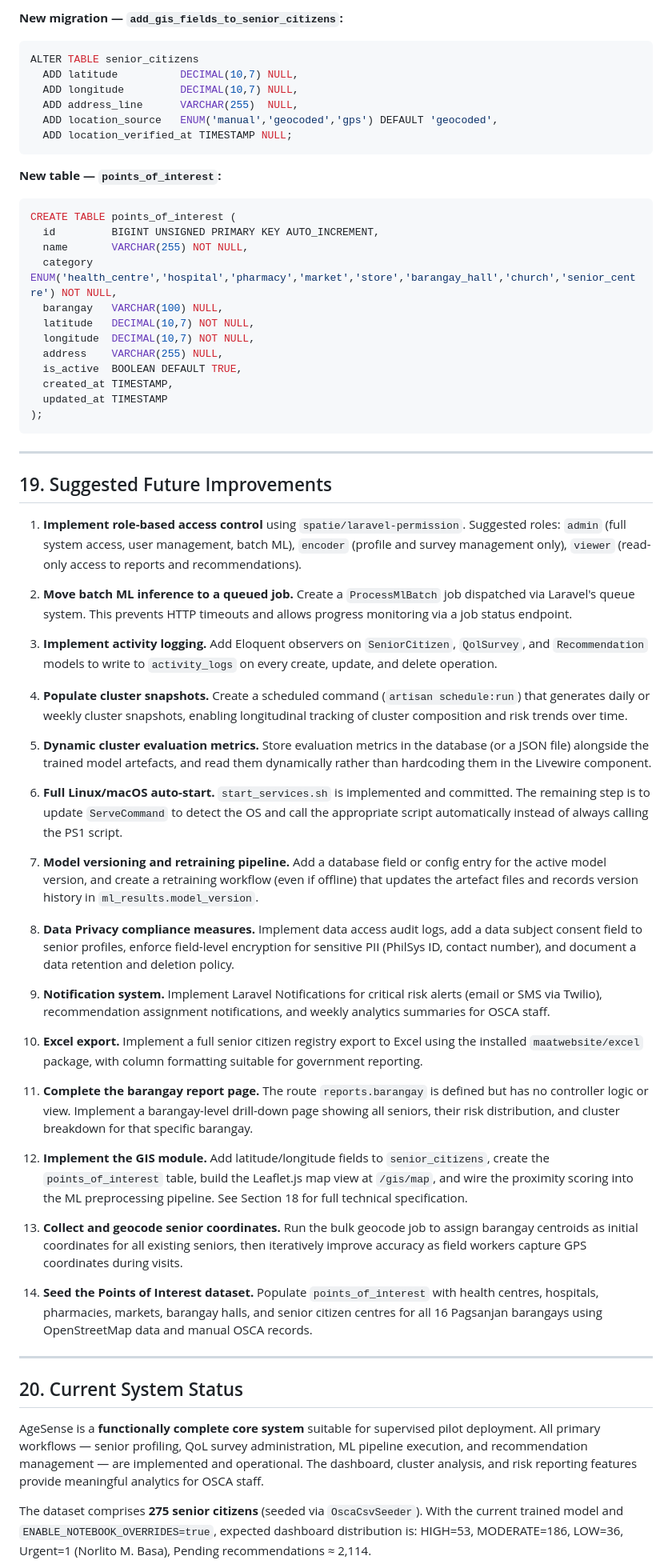
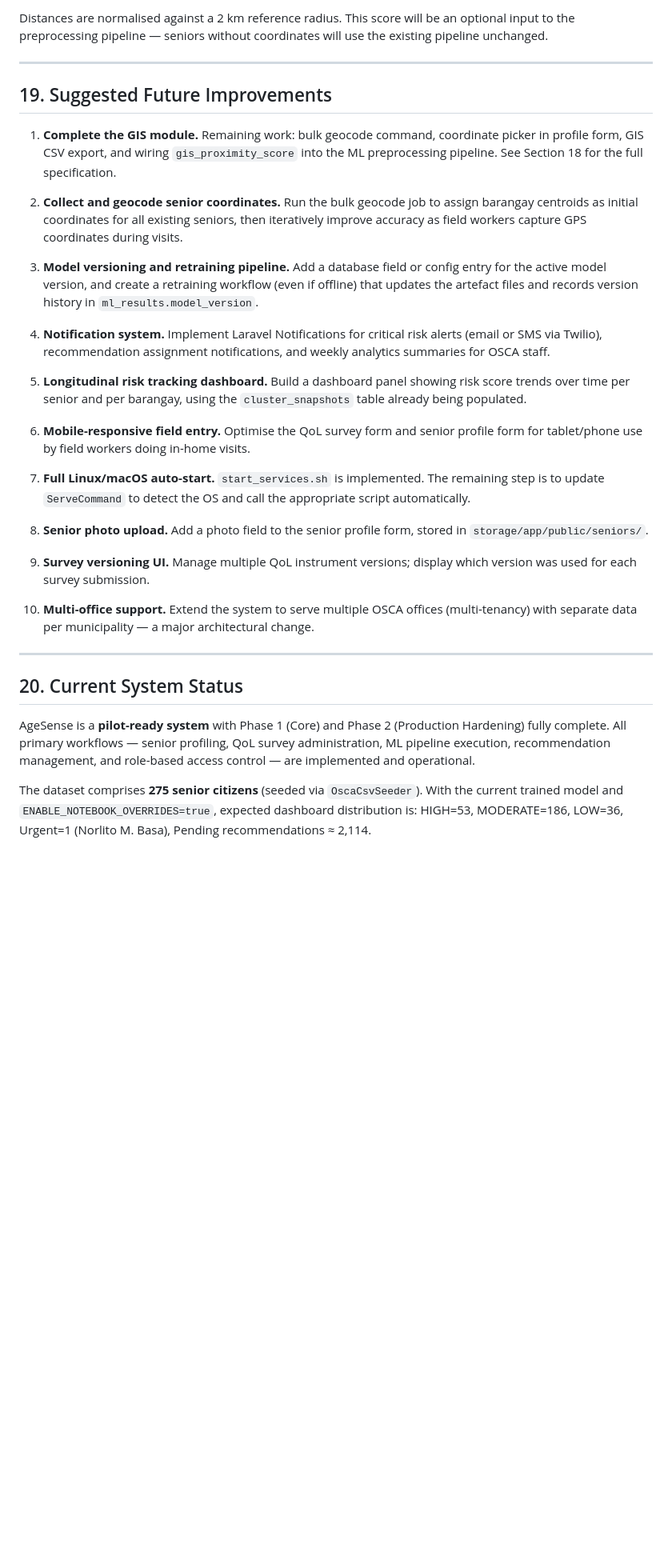
Before and after one commit to somarjez/osca-agesense, a Markdown page: docs/SYSTEM_FUNCTIONALITY.md, the part around one of its changes. Shown at 80% size. Drawn GitHub-style; blank space fills up the shorter version.

````diff
--- a/docs/SYSTEM_FUNCTIONALITY.md
+++ b/docs/SYSTEM_FUNCTIONALITY.md
@@ -902,68 +869,34 @@ OSCA staff will be able to:
-**New migration — `add_gis_fields_to_senior_citizens`:**
-
-```sql
-ALTER TABLE senior_citizens
-  ADD latitude          DECIMAL(10,7) NULL,
-  ADD longitude         DECIMAL(10,7) NULL,
-  ADD address_line      VARCHAR(255)  NULL,
-  ADD location_source   ENUM('manual','geocoded','gps') DEFAULT 'geocoded',
-  ADD location_verified_at TIMESTAMP NULL;
-```
-
-**New table — `points_of_interest`:**
-
-```sql
-CREATE TABLE points_of_interest (
-  id         BIGINT UNSIGNED PRIMARY KEY AUTO_INCREMENT,
-  name       VARCHAR(255) NOT NULL,
-  category   ENUM('health_centre','hospital','pharmacy','market','store','barangay_hall','church','senior_centre') NOT NULL,
-  barangay   VARCHAR(100) NULL,
-  latitude   DECIMAL(10,7) NOT NULL,
-  longitude  DECIMAL(10,7) NOT NULL,
-  address    VARCHAR(255) NULL,
-  is_active  BOOLEAN DEFAULT TRUE,
-  created_at TIMESTAMP,
-  updated_at TIMESTAMP
-);
-```
+Distances are normalised against a 2 km reference radius. This score will be an optional input to the preprocessing pipeline — seniors without coordinates will use the existing pipeline unchanged.
 
 ---
 
 ## 19. Suggested Future Improvements
 
-1. **Implement role-based access control** using `spatie/laravel-permission`. Suggested roles: `admin` (full system access, user management, batch ML), `encoder` (profile and survey management only), `viewer` (read-only access to reports and recommendations).
+1. **Complete the GIS module.** Remaining work: bulk geocode command, coordinate picker in profile form, GIS CSV export, and wiring `gis_proximity_score` into the ML preprocessing pipeline. See Section 18 for the full specification.
 
-2. **Move batch ML inference to a queued job.** Create a `ProcessMlBatch` job dispatched via Laravel's queue system. This prevents HTTP timeouts and allows progress monitoring via a job status endpoint.
+2. **Collect and geocode senior coordinates.** Run the bulk geocode job to assign barangay centroids as initial coordinates for all existing seniors, then iteratively improve accuracy as field workers capture GPS coordinates during visits.
 
-3. **Implement activity logging.** Add Eloquent observers on `SeniorCitizen`, `QolSurvey`, and `Recommendation` models to write to `activity_logs` on every create, update, and delete operation.
+3. **Model versioning and retraining pipeline.** Add a database field or config entry for the active model version, and create a retraining workflow (even if offline) that updates the artefact files and records version history in `ml_results.model_version`.
 
-4. **Populate cluster snapshots.** Create a scheduled command (`artisan schedule:run`) that generates daily or weekly cluster snapshots, enabling longitudinal tracking of cluster composition and risk trends over time.
+4. **Notification system.** Implement Laravel Notifications for critical risk alerts (email or SMS via Twilio), recommendation assignment notifications, and weekly analytics summaries for OSCA staff.
 
-5. **Dynamic cluster evaluation metrics.** Store evaluation metrics in the database (or a JSON file) alongside the trained model artefacts, and read them dynamically rather than hardcoding them in the Livewire component.
+5. **Longitudinal risk tracking dashboard.** Build a dashboard panel showing risk score trends over time per senior and per barangay, using the `cluster_snapshots` table already being populated.
 
-6. **Full Linux/macOS auto-start.** `start_services.sh` is implemented and committed. The remaining step is to update `ServeCommand` to detect the OS and call the appropriate script automatically instead of always calling the PS1 script.
+6. **Mobile-responsive field entry.** Optimise the QoL survey form and senior profile form for tablet/phone use by field workers doing in-home visits.
 
-7. **Model versioning and retraining pipeline.** Add a database field or config entry for the active model version, and create a retraining workflow (even if offline) that updates the artefact files and records version history in `ml_results.model_version`.
+7. **Full Linux/macOS auto-start.** `start_services.sh` is implemented. The remaining step is to update `ServeCommand` to detect the OS and call the appropriate script automatically.
 
-8. **Data Privacy compliance measures.** Implement data access audit logs, add a data subject consent field to senior profiles, enforce field-level encryption for sensitive PII (PhilSys ID, contact number), and document a data retention and deletion policy.
+8. **Senior photo upload.** Add a photo field to the senior profile form, stored in `storage/app/public/seniors/`.
 
-9. **Notification system.** Implement Laravel Notifications for critical risk alerts (email or SMS via Twilio), recommendation assignment notifications, and weekly analytics summaries for OSCA staff.
+9. **Survey versioning UI.** Manage multiple QoL instrument versions; display which version was used for each survey submission.
 
-10. **Excel export.** Implement a full senior citizen registry export to Excel using the installed `maatwebsite/excel` package, with column formatting suitable for government reporting.
-
-11. **Complete the barangay report page.** The route `reports.barangay` is defined but has no controller logic or view. Implement a barangay-level drill-down page showing all seniors, their risk distribution, and cluster breakdown for that specific barangay.
-
-12. **Implement the GIS module.** Add latitude/longitude fields to `senior_citizens`, create the `points_of_interest` table, build the Leaflet.js map view at `/gis/map`, and wire the proximity scoring into the ML preprocessing pipeline. See Section 18 for full technical specification.
-
-13. **Collect and geocode senior coordinates.** Run the bulk geocode job to assign barangay centroids as initial coordinates for all existing seniors, then iteratively improve accuracy as field workers capture GPS coordinates during visits.
-
-14. **Seed the Points of Interest dataset.** Populate `points_of_interest` with health centres, hospitals, pharmacies, markets, barangay halls, and senior citizen centres for all 16 Pagsanjan barangays using OpenStreetMap data and manual OSCA records.
+10. **Multi-office support.** Extend the system to serve multiple OSCA offices (multi-tenancy) with separate data per municipality — a major architectural change.
 
 ---
 
 ## 20. Current System Status
 
-AgeSense is a **functionally complete core system** suitable for supervised pilot deployment. All primary workflows — senior profiling, QoL survey administration, ML pipeline execution, and recommendation management — are implemented and operational. The dashboard, cluster analysis, and risk reporting features provide meaningful analytics for OSCA staff.
+AgeSense is a **pilot-ready system** with Phase 1 (Core) and Phase 2 (Production Hardening) fully complete. All primary workflows — senior profiling, QoL survey administration, ML pipeline execution, recommendation management, and role-based access control — are implemented and operational.
 
 The dataset comprises **275 senior citizens** (seeded via `OscaCsvSeeder`). With the current trained model and `ENABLE_NOTEBOOK_OVERRIDES=true`, expected dashboard distribution is: HIGH=53, MODERATE=186, LOW=36, Urgent=1 (Norlito M. Basa), Pending recommendations ≈ 2,114.
 
````
Also changed, not shown: other parts of docs/SYSTEM_FUNCTIONALITY.md (+58 -84 lines), docs/ROADMAP.md (+66 -76 lines).
